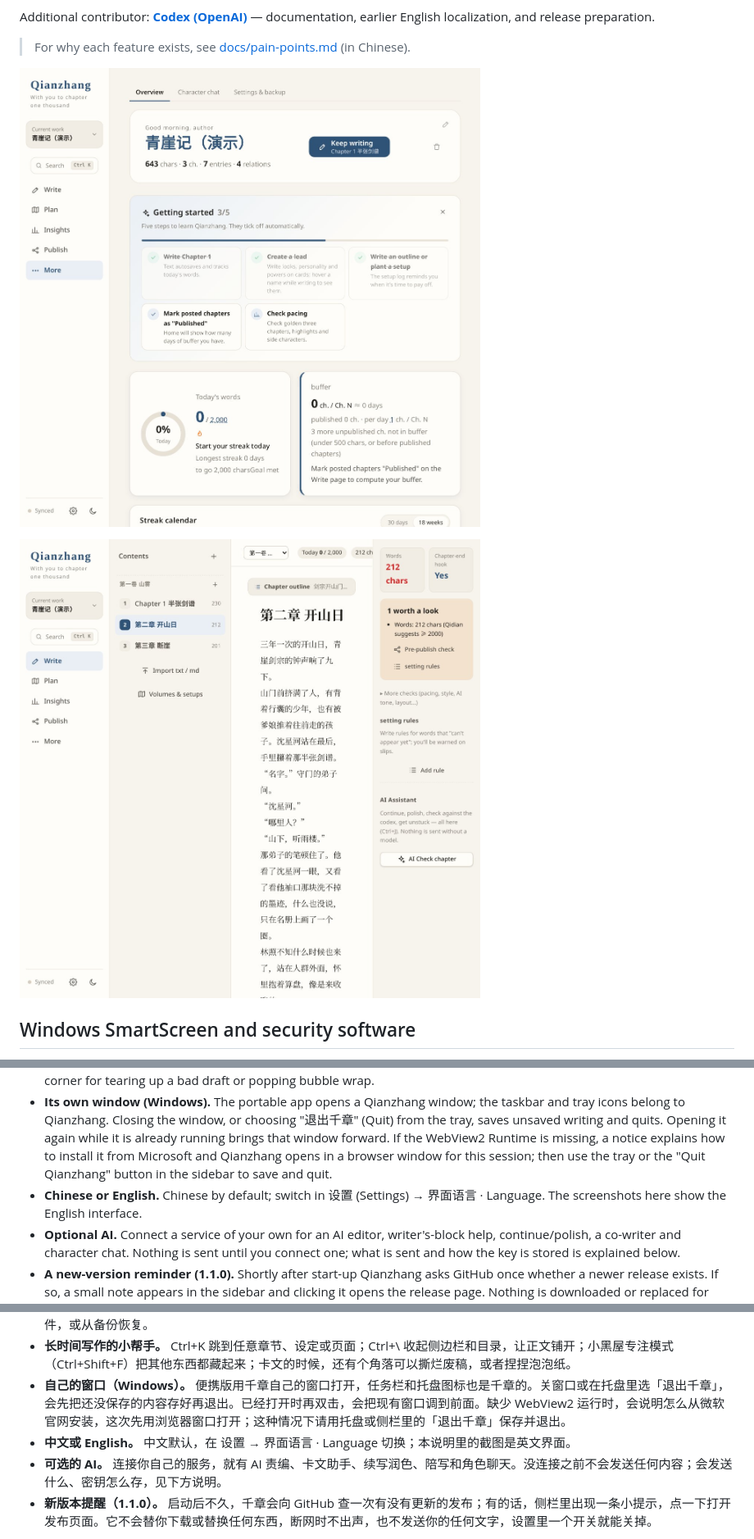
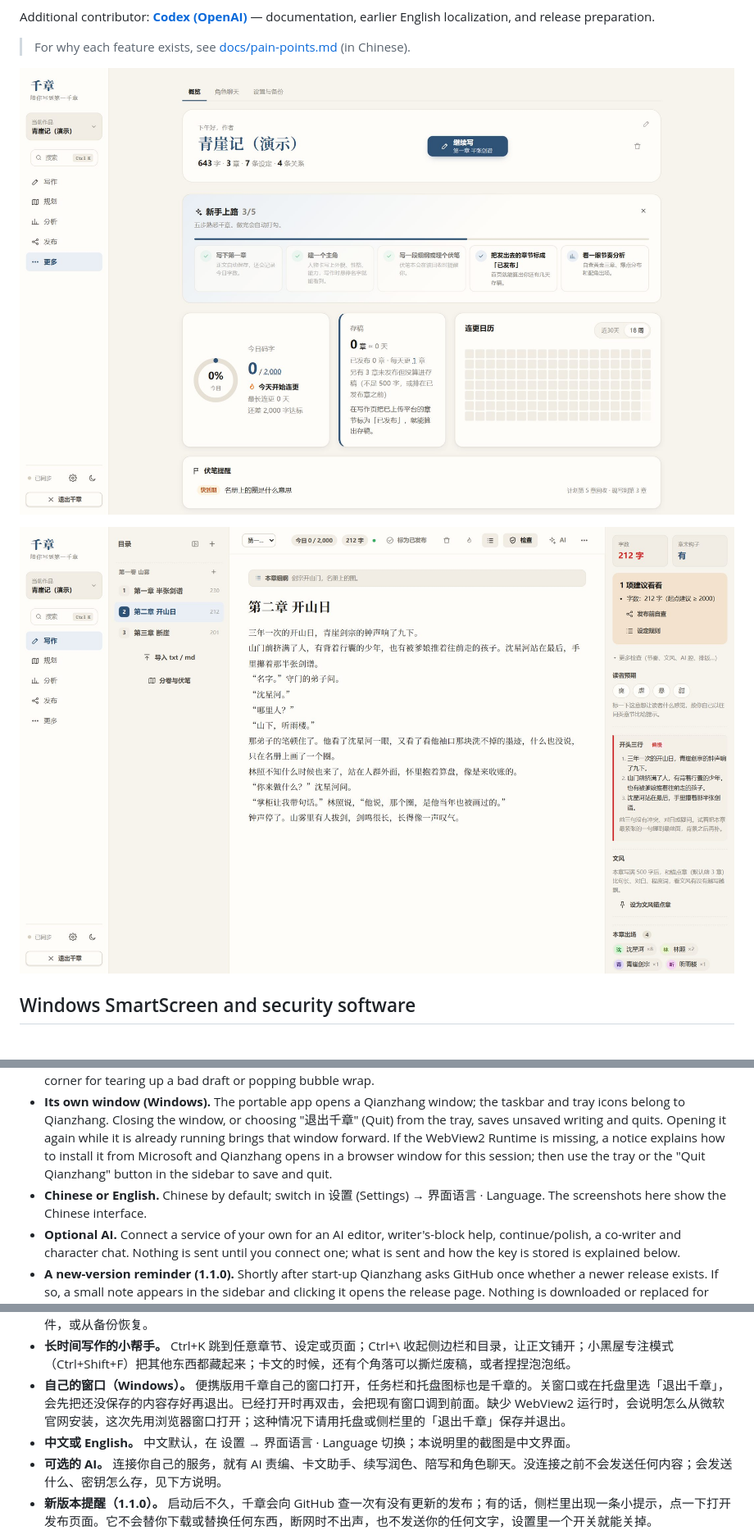
Before and after one commit to lalala-git/qianzhang-writer, a Markdown page: README.md, 3 parts joined by grey strips. Shown: that part at 82% size. Drawn GitHub-style; pictures changed too: docs/screenshots/chapter-check.jpg, docs/screenshots/home.jpg.

Commit message:
Docs: refresh README screenshots for 1.2.0

```diff
--- a/README.md
+++ b/README.md
@@ -58,7 +58,7 @@ Additional contributor: **[Codex (OpenAI)](https://github.com/codex)** — docum
 - **Your work stays safe.** It is saved on your computer with rolling automatic backups. A deleted work goes to a trash you can restore from in Settings, and you can export a backup file or restore from one.
 - **Small helpers for long sessions.** Ctrl+K jumps to any chapter, setting or page. Ctrl+\ hides the sidebar and chapter list for a wider page, and a dark-room focus mode (Ctrl+Shift+F) hides the rest. When a chapter will not come, there is a corner for tearing up a bad draft or popping bubble wrap.
 - **Its own window (Windows).** The portable app opens a Qianzhang window; the taskbar and tray icons belong to Qianzhang. Closing the window, or choosing "退出千章" (Quit) from the tray, saves unsaved writing and quits. Opening it again while it is already running brings that window forward. If the WebView2 Runtime is missing, a notice explains how to install it from Microsoft and Qianzhang opens in a browser window for this session; then use the tray or the "Quit Qianzhang" button in the sidebar to save and quit.
-- **Chinese or English.** Chinese by default; switch in 设置 (Settings) → 界面语言 · Language. The screenshots here show the English interface.
+- **Chinese or English.** Chinese by default; switch in 设置 (Settings) → 界面语言 · Language. The screenshots here show the Chinese interface.
 - **Optional AI.** Connect a service of your own for an AI editor, writer's-block help, continue/polish, a co-writer and character chat. Nothing is sent until you connect one; what is sent and how the key is stored is explained below.
 - **A new-version reminder (1.1.0).** Shortly after start-up Qianzhang asks GitHub once whether a newer release exists. If so, a small note appears in the sidebar and clicking it opens the release page. Nothing is downloaded or replaced for you, it stays silent when you are offline, none of your writing is sent, and one switch in Settings turns it off.
 
@@ -201,7 +201,7 @@ To report a problem, [open an issue](https://github.com/lalala-git/qianzhang-wri
 - **稿子不会丢。** 作品保存在你的电脑上，并有滚动的自动备份。删掉的作品先进回收站，可以在设置里恢复；也能导出备份文件，或从备份恢复。
 - **长时间写作的小帮手。** Ctrl+K 跳到任意章节、设定或页面；Ctrl+\ 收起侧边栏和目录，让正文铺开；小黑屋专注模式（Ctrl+Shift+F）把其他东西都藏起来；卡文的时候，还有个角落可以撕烂废稿，或者捏捏泡泡纸。
 - **自己的窗口（Windows）。** 便携版用千章自己的窗口打开，任务栏和托盘图标也是千章的。关窗口或在托盘里选「退出千章」，会先把还没保存的内容存好再退出。已经打开时再双击，会把现有窗口调到前面。缺少 WebView2 运行时，会说明怎么从微软官网安装，这次先用浏览器窗口打开；这种情况下请用托盘或侧栏里的「退出千章」保存并退出。
-- **中文或 English。** 中文默认，在 设置 → 界面语言 · Language 切换；本说明里的截图是英文界面。
+- **中文或 English。** 中文默认，在 设置 → 界面语言 · Language 切换；本说明里的截图是中文界面。
 - **可选的 AI。** 连接你自己的服务，就有 AI 责编、卡文助手、续写润色、陪写和角色聊天。没连接之前不会发送任何内容；会发送什么、密钥怎么存，见下方说明。
 - **新版本提醒（1.1.0）。** 启动后不久，千章会向 GitHub 查一次有没有更新的发布；有的话，侧栏里出现一条小提示，点一下打开发布页面。它不会替你下载或替换任何东西，断网时不出声，也不发送你的任何文字，设置里一个开关就能关掉。
 
```
